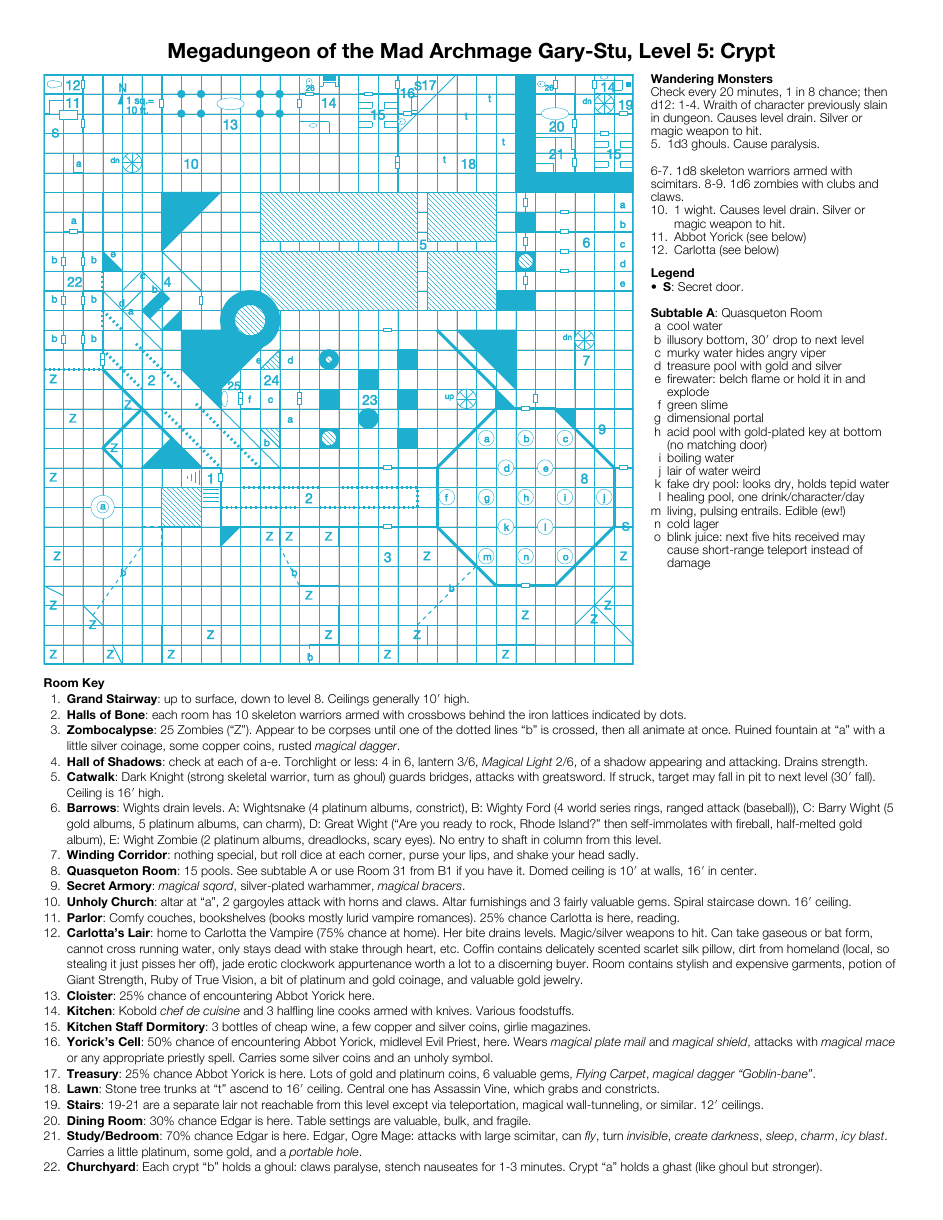
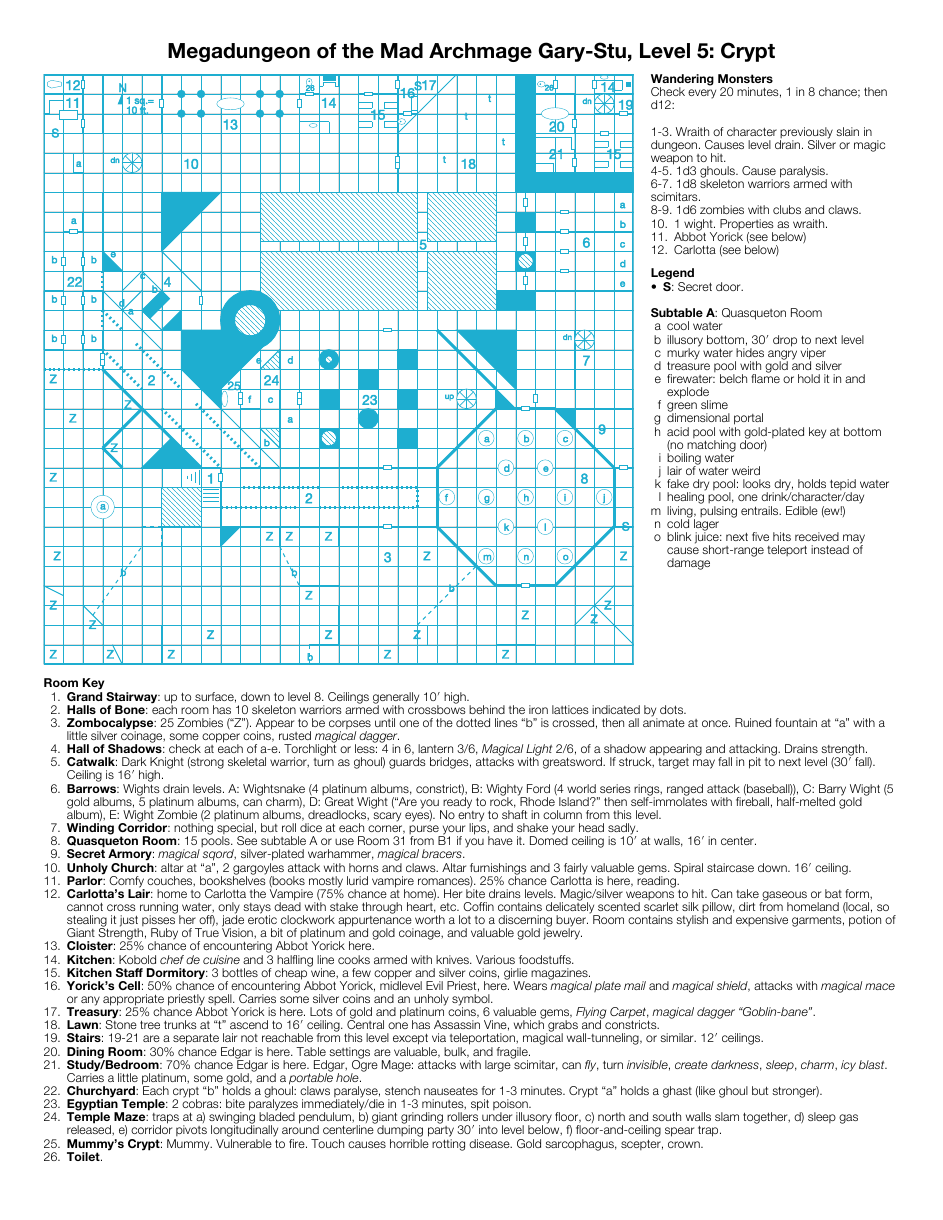
Before and after one commit to athornton/svgmapper, a Typst document (examples/typst/crypt.typ): page 1 of 2 before the commit and the whole page after it. The pictures show the PDF file examples/pdf/crypt.pdf that the author committed with the source.

Commit message:
Fix leading on crypt

```diff
--- a/examples/typst/crypt.typ
+++ b/examples/typst/crypt.typ
@@ -32,11 +32,12 @@
                 #set par(leading: 0.1em)
                 *Wandering Monsters*\
                 Check every 20 minutes, 1 in 8 chance; then d12:
-                1-4. Wraith of character previously slain in dungeon. Causes level drain. Silver or magic weapon to hit.
-                5. 1d3 ghouls. Cause paralysis.
-                6-7. 1d8 skeleton warriors armed with scimitars.
+
+                1-3. Wraith of character previously slain in dungeon. Causes level drain. Silver or magic weapon to hit.\
+                4-5. 1d3 ghouls. Cause paralysis.\
+                6-7. 1d8 skeleton warriors armed with scimitars.\
                 8-9. 1d6 zombies with clubs and claws.
-                10. 1 wight. Causes level drain. Silver or magic weapon to hit.
+                10. 1 wight. Properties as wraith.
                 11. Abbot Yorick (see below)
                 12. Carlotta (see below)
 
```
Also changed, not shown: docs/index.md (+0 -2 lines), examples/pdf/caves.pdf, examples/pdf/crypt.pdf, examples/pdf/entry.pdf, examples/pdf/mazes.pdf, examples/svg/crypt.svg, examples/typst/crypt.typ (1 more changed lines), 4 other files.
